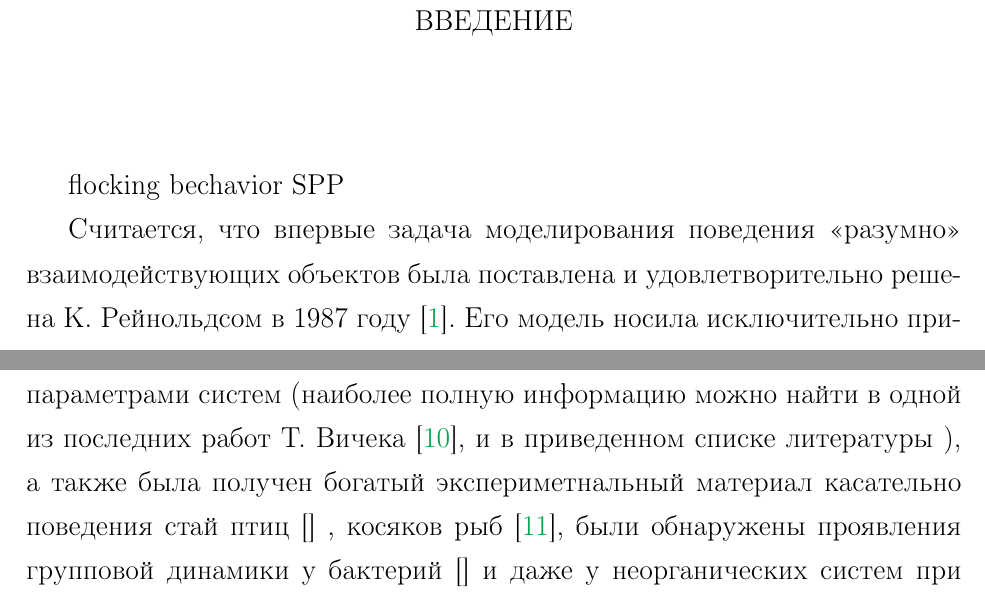
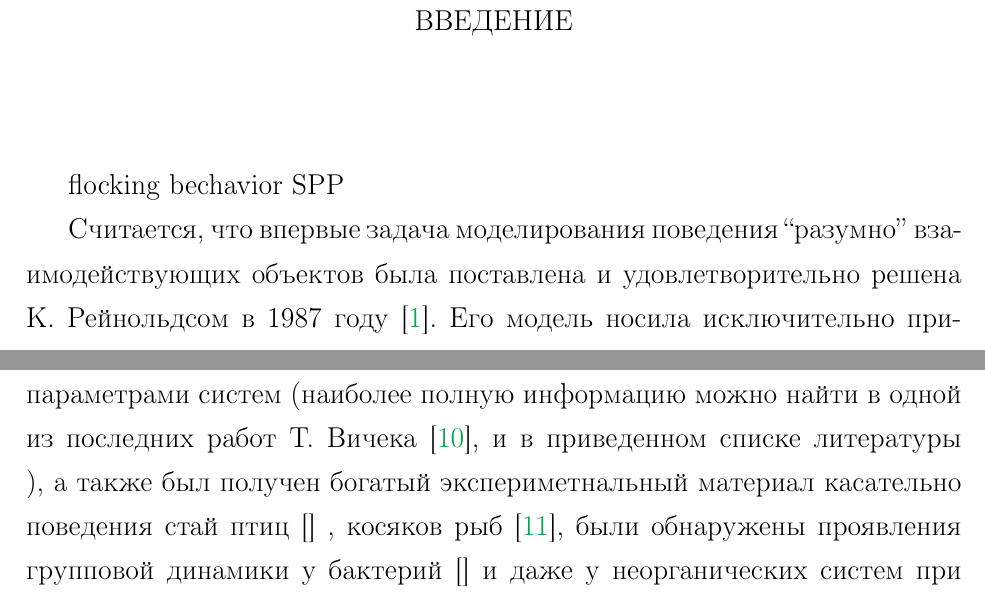
Before and after one commit to MPolovyi/my-colloids-Thesis, a LaTeX document (MainFile.tex, which reads chapter_Introduction/sec_Intro.tex): two parts of page 2 of 29, joined at a grey line, cut so that both start at the same text. Compiled offline with pdfLaTeX; a LaTeX package or settings file that is missing is left out.

Commit message:
final commit

```diff
--- a/chapter_Introduction/sec_Intro.tex
+++ b/chapter_Introduction/sec_Intro.tex
@@ -1,10 +1,10 @@
 %!TEX root = ..\MainFile.tex
 
-Считается, что впервые задача моделирования поведения <<разумно>> взаимодействующих объектов была поставлена и удовлетворительно решена К.~Рейнольдсом в 1987 году \cite{reynolds1987}. Его модель носила исключительно прикладной характер, и использовалась для моделирования поведения стай птиц, групп животных или даже космических кораблей при создании анимационных фильмов.
+Считается, что впервые задача моделирования поведения ``разумно'' взаимодействующих объектов была поставлена и удовлетворительно решена К.~Рейнольдсом в 1987 году \cite{reynolds1987}. Его модель носила исключительно прикладной характер, и использовалась для моделирования поведения стай птиц, групп животных или даже космических кораблей при создании анимационных фильмов.
 
 С другой стороны, интерес к поведению роев насекомых, стай птиц или животных можно проследить как минимум на столетие назад, к примеру \cite{selous1931}. Для исследователей того времени, однако, были доступны лишь простейшие методы наблюдения (а именно, визуальные). Не смотря на это, выводы сделанные из наблюдений позволили выделить перемещения взаимодействующих, интеллектуальных обьектов в отдельный класс динамики систем <<частиц>>, которые позже станут известны как самодвижущиеся частицы.%добавить каких-нибудь ссылок на прикладников
 
 Концепция таких частиц была впервые предложена Т.~Вичеком и коллегами \cite{vicsek1995}. Наиболее интересным с физической точки зрения в их модели оказалось наличие явления фазового перехода от разупорядоченного к упорядоченному поведению частиц, крайне похожего на поведение птичьих стай.
 С тех пор было предложено некоторое количество аналогичных моделей, к примеру \cite{gregoire2004,schubring2013,kuemmel2013,huepe2008,chate2008,tu2000}, было проведено множество симуляций с различными параметрами систем (наиболее полную информацию можно найти в одной из последних работ Т.~Вичека \cite{vicsek2012}, и в приведенном списке литературы %переписать часть наименований оттуда!
-), а также была получен богатый экспериметнальный материал касательно поведения стай птиц [] %добавить источники!\cite{
+), а также был получен богатый экспериметнальный материал касательно поведения стай птиц [] %добавить источники!\cite{
 , косяков рыб \cite{cambui2012}, были обнаружены проявления групповой динамики у бактерий [] и даже у неорганических систем при определенных условиях [].
```
Also changed, not shown: chapter_Second/chapter_Second.tex (+1 -0 lines), chapter_Second/sec_Results.tex (+1 -0 lines).
